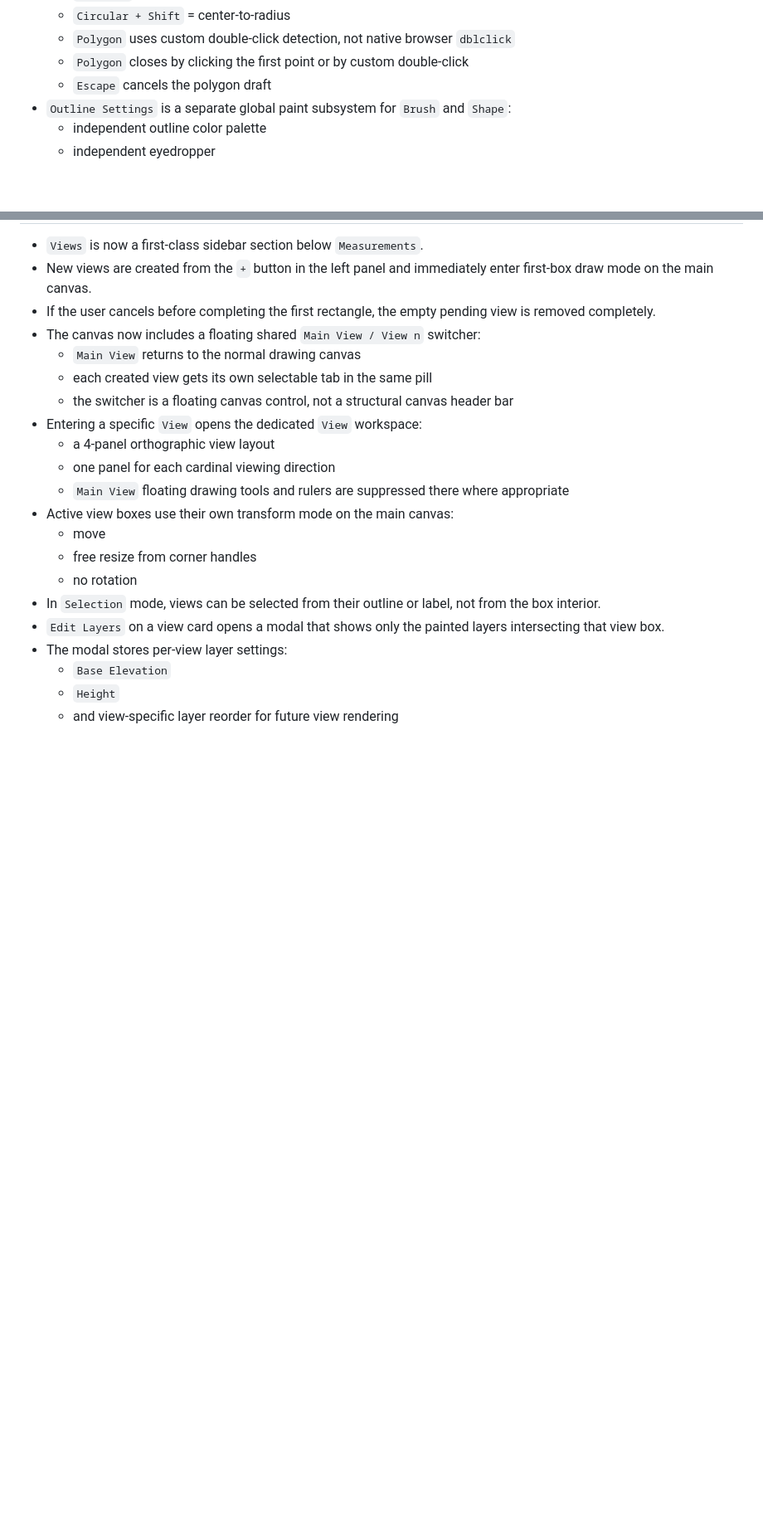
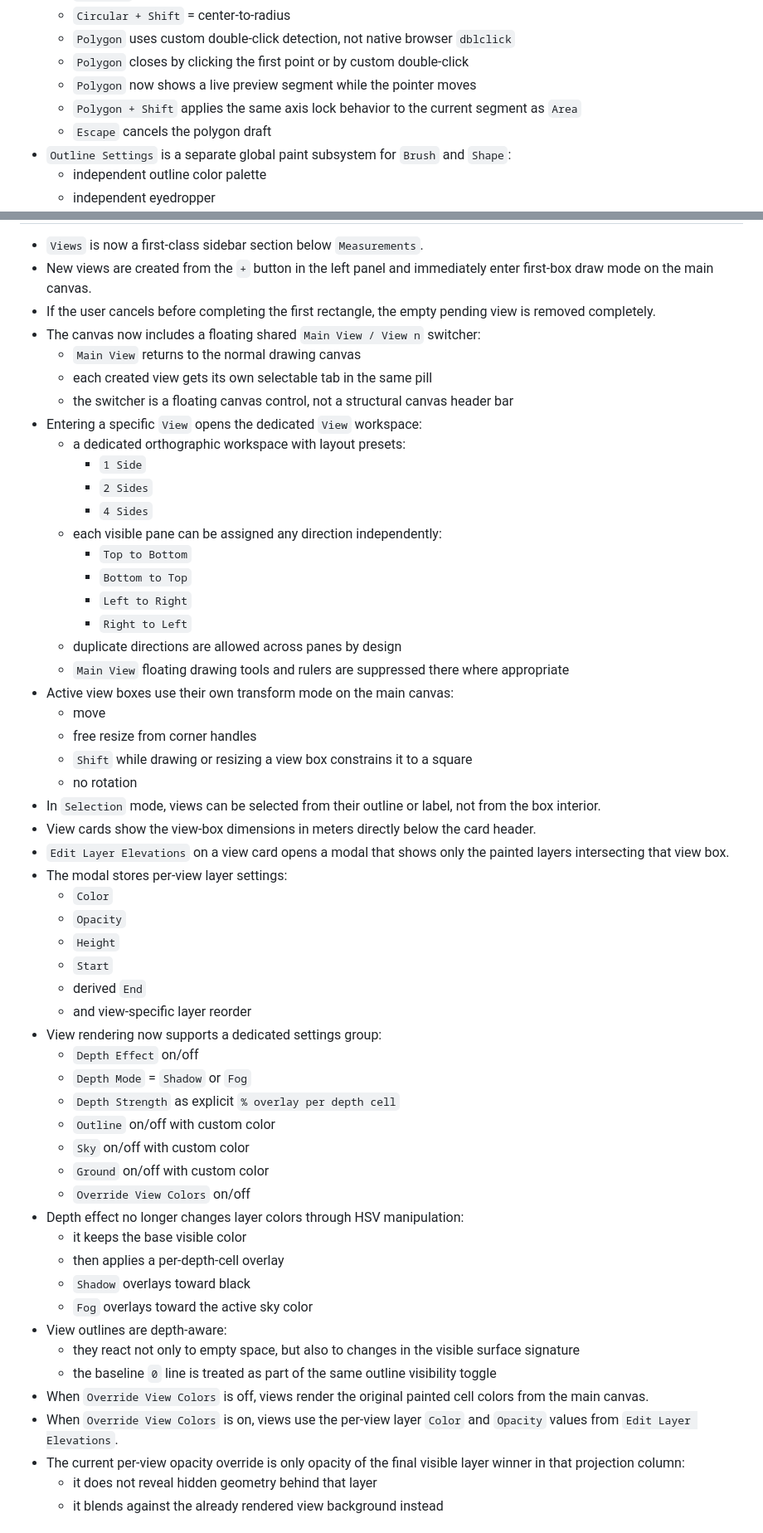
Before and after one commit to ganton91/Test, a Markdown page: PROJECT_MEMORY.md, 2 parts joined by grey strips. Shown at 83% size. GitHub-like rendering; blank space fills up the shorter version.

Commit message:
md update

```diff
--- a/PROJECT_MEMORY.md
+++ b/PROJECT_MEMORY.md
@@ -56,6 +56,8 @@ This document should be treated as authoritative unless the user explicitly chan
   - `Circular + Shift` = center-to-radius
   - `Polygon` uses custom double-click detection, not native browser `dblclick`
   - `Polygon` closes by clicking the first point or by custom double-click
+  - `Polygon` now shows a live preview segment while the pointer moves
+  - `Polygon + Shift` applies the same axis lock behavior to the current segment as `Area`
   - `Escape` cancels the polygon draft
 - `Outline Settings` is a separate global paint subsystem for `Brush` and `Shape`:
   - independent outline color palette
@@ -343,16 +348,51 @@ The current goal is to keep building `Milimetre` as a strong, minimal infinite c
   - each created view gets its own selectable tab in the same pill
   - the switcher is a floating canvas control, not a structural canvas header bar
 - Entering a specific `View` opens the dedicated `View` workspace:
-  - a 4-panel orthographic view layout
-  - one panel for each cardinal viewing direction
+  - a dedicated orthographic workspace with layout presets:
+    - `1 Side`
+    - `2 Sides`
+    - `4 Sides`
+  - each visible pane can be assigned any direction independently:
+    - `Top to Bottom`
+    - `Bottom to Top`
+    - `Left to Right`
+    - `Right to Left`
+  - duplicate directions are allowed across panes by design
   - `Main View` floating drawing tools and rulers are suppressed there where appropriate
 - Active view boxes use their own transform mode on the main canvas:
   - move
   - free resize from corner handles
+  - `Shift` while drawing or resizing a view box constrains it to a square
   - no rotation
 - In `Selection` mode, views can be selected from their outline or label, not from the box interior.
-- `Edit Layers` on a view card opens a modal that shows only the painted layers intersecting that view box.
+- View cards show the view-box dimensions in meters directly below the card header.
+- `Edit Layer Elevations` on a view card opens a modal that shows only the painted layers intersecting that view box.
 - The modal stores per-view layer settings:
-  - `Base Elevation`
+  - `Color`
+  - `Opacity`
   - `Height`
-  - and view-specific layer reorder for future view rendering
+  - `Start`
+  - derived `End`
+  - and view-specific layer reorder
+- View rendering now supports a dedicated settings group:
+  - `Depth Effect` on/off
+  - `Depth Mode` = `Shadow` or `Fog`
+  - `Depth Strength` as explicit `% overlay per depth cell`
+  - `Outline` on/off with custom color
+  - `Sky` on/off with custom color
+  - `Ground` on/off with custom color
+  - `Override View Colors` on/off
+- Depth effect no longer changes layer colors through HSV manipulation:
+  - it keeps the base visible color
+  - then applies a per-depth-cell overlay
+  - `Shadow` overlays toward black
+  - `Fog` overlays toward the active sky color
+- View outlines are depth-aware:
+  - they react not only to empty space, but also to changes in the visible surface signature
+  - the baseline `0` line is treated as part of the same outline visibility toggle
+- When `Override View Colors` is off, views render the original painted cell colors from the main canvas.
+- When `Override View Colors` is on, views use the per-view layer `Color` and `Opacity` values from `Edit Layer Elevations`.
+- The current per-view opacity override is only opacity of the final visible layer winner in that projection column:
+  - it does not reveal hidden geometry behind that layer
+  - it blends against the already rendered view background instead
+
```
Also changed, not shown: other parts of PROJECT_MEMORY.md (+21 -0 lines).
